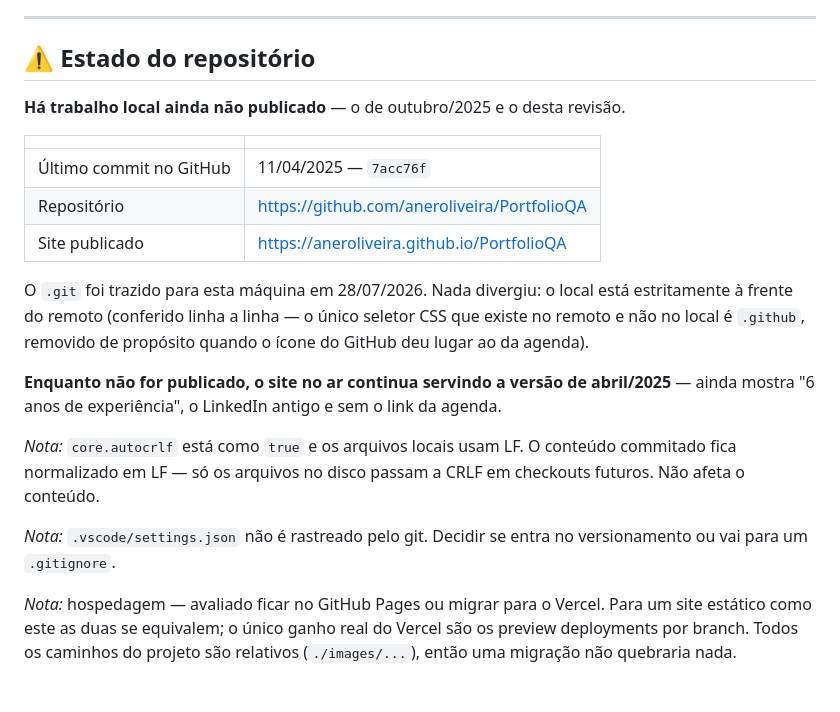
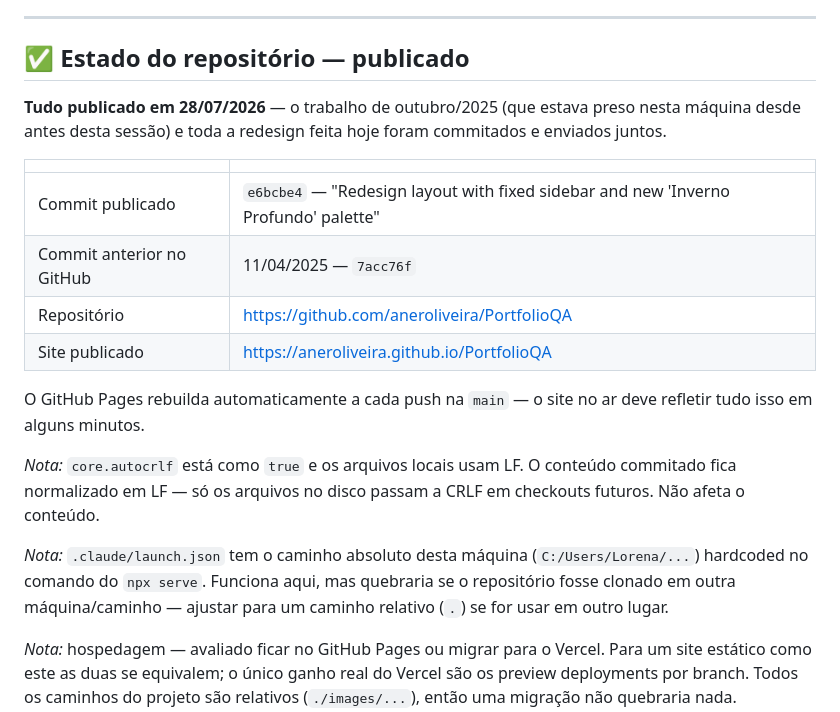
Before and after one commit to aneroliveira/PortfolioQA, a Markdown page: STATUS.md, the part around the change. Drawn GitHub-style; blank space fills up the shorter version.

Commit message:
Update STATUS.md to reflect published state
Co-Authored-By: Claude Sonnet 5 <noreply@anthropic.com>

```diff
--- a/STATUS.md
+++ b/STATUS.md
@@ -159,23 +159,22 @@ As referências aos dois arquivos com 403 já foram removidas do HTML, então **
 
 ---
 
-## ⚠️ Estado do repositório
+## ✅ Estado do repositório — publicado
 
-**Há trabalho local ainda não publicado** — o de outubro/2025 e o desta revisão.
+**Tudo publicado em 28/07/2026** — o trabalho de outubro/2025 (que estava preso nesta máquina desde antes desta sessão) e toda a redesign feita hoje foram commitados e enviados juntos.
 
 | | |
 |---|---|
-| Último commit no GitHub | 11/04/2025 — `7acc76f` |
+| Commit publicado | `e6bcbe4` — "Redesign layout with fixed sidebar and new 'Inverno Profundo' palette" |
+| Commit anterior no GitHub | 11/04/2025 — `7acc76f` |
 | Repositório | https://github.com/aneroliveira/PortfolioQA |
 | Site publicado | https://aneroliveira.github.io/PortfolioQA |
 
-O `.git` foi trazido para esta máquina em 28/07/2026. Nada divergiu: o local está estritamente à frente do remoto (conferido linha a linha — o único seletor CSS que existe no remoto e não no local é `.github`, removido de propósito quando o ícone do GitHub deu lugar ao da agenda).
-
-**Enquanto não for publicado, o site no ar continua servindo a versão de abril/2025** — ainda mostra "6 anos de experiência", o LinkedIn antigo e sem o link da agenda.
+O GitHub Pages rebuilda automaticamente a cada push na `main` — o site no ar deve refletir tudo isso em alguns minutos.
 
 *Nota:* `core.autocrlf` está como `true` e os arquivos locais usam LF. O conteúdo commitado fica normalizado em LF — só os arquivos no disco passam a CRLF em checkouts futuros. Não afeta o conteúdo.
 
-*Nota:* `.vscode/settings.json` não é rastreado pelo git. Decidir se entra no versionamento ou vai para um `.gitignore`.
+*Nota:* `.claude/launch.json` tem o caminho absoluto desta máquina (`C:/Users/Lorena/...`) hardcoded no comando do `npx serve`. Funciona aqui, mas quebraria se o repositório fosse clonado em outra máquina/caminho — ajustar para um caminho relativo (`.`) se for usar em outro lugar.
 
 *Nota:* hospedagem — avaliado ficar no GitHub Pages ou migrar para o Vercel. Para um site estático como este as duas se equivalem; o único ganho real do Vercel são os preview deployments por branch. Todos os caminhos do projeto são relativos (`./images/...`), então uma migração não quebraria nada. Recomendação registrada: manter o Pages como URL canônica e conectar o Vercel só para previews, sem escolher entre os dois.
 
```
